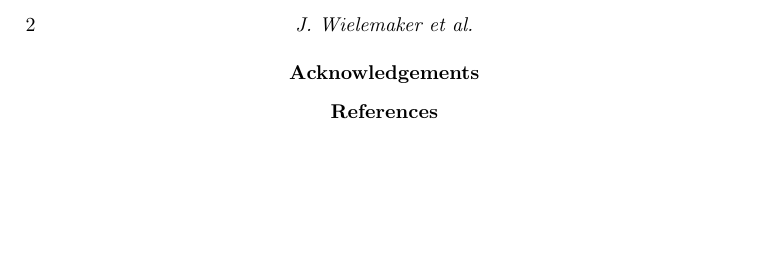
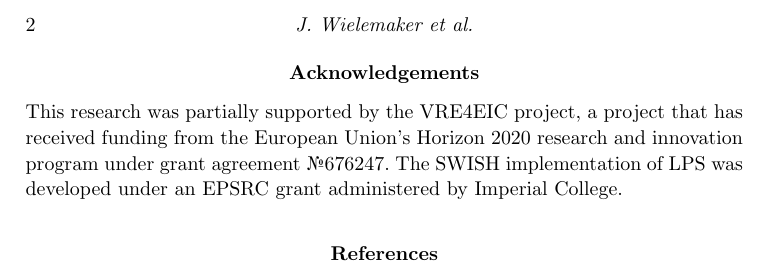
Before and after one commit to JanWielemaker/TPLP-swish, a LaTeX document (swish.tex): part of page 2 of 2, cut so that both start at the same text, the shorter picture padded with empty space. Compiled offline with pdfLaTeX; a LaTeX package or settings file that is missing is left out.

Commit message:
Added acknowledgements

```diff
--- a/swish.tex
+++ b/swish.tex
@@ -10,6 +10,7 @@
 \usepackage{amssymb}
 \usepackage{upgreek}
 \usepackage{color}
+\usepackage{textcomp}
 \newcommand{\authornote}[3]{{\color{#2} {\sc #1}: #3}}
 \newcommand\jan[1]{\authornote{jan}{red}{#1}}
 \newcommand\TODO[1]{\authornote{TODO}{red}{#1}}
@@ -101,6 +102,12 @@ Prolog, logic programming system, notebook interface, web
 
 \section*{Acknowledgements}
 
+This research was partially supported by the VRE4EIC project, a project
+that has received funding from the European Union's Horizon 2020
+research and innovation program under grant agreement \textnumero
+676247. The SWISH implementation of LPS was developed under an EPSRC
+grant administered by Imperial College.
+
 \bibliography{swish}
 
 \end{document}
```
Also changed, not shown: 1 other file.
